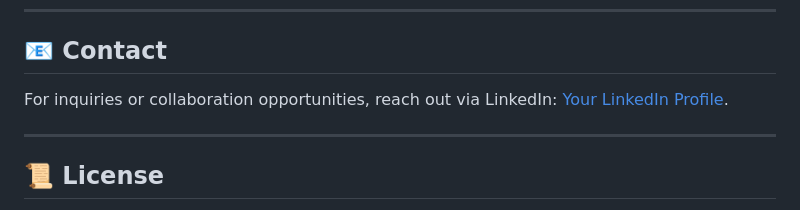
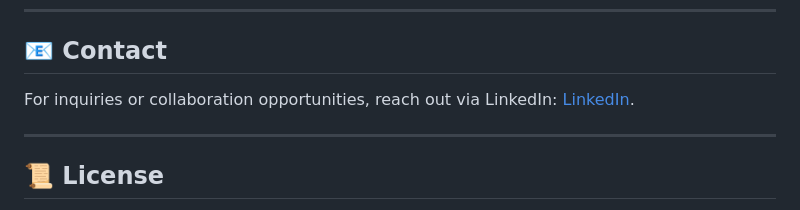
Before and after one commit to zendzo/nesting-register, a Markdown page: README.md, the part around the change. Drawn GitHub-style.

Commit message:
--wip-- [skip ci]

```diff
--- a/README.md
+++ b/README.md
@@ -87,7 +87,7 @@ Contributions, suggestions, and feedback are welcome! Feel free to:
 ---
 
 ## 📧 Contact
-For inquiries or collaboration opportunities, reach out via LinkedIn: [Your LinkedIn Profile](https://www.linkedin.com/in/m-zaenal-mustofa-8449a576/).
+For inquiries or collaboration opportunities, reach out via LinkedIn: [LinkedIn](https://www.linkedin.com/in/m-zaenal-mustofa-8449a576/).
 
 ---
 
```
